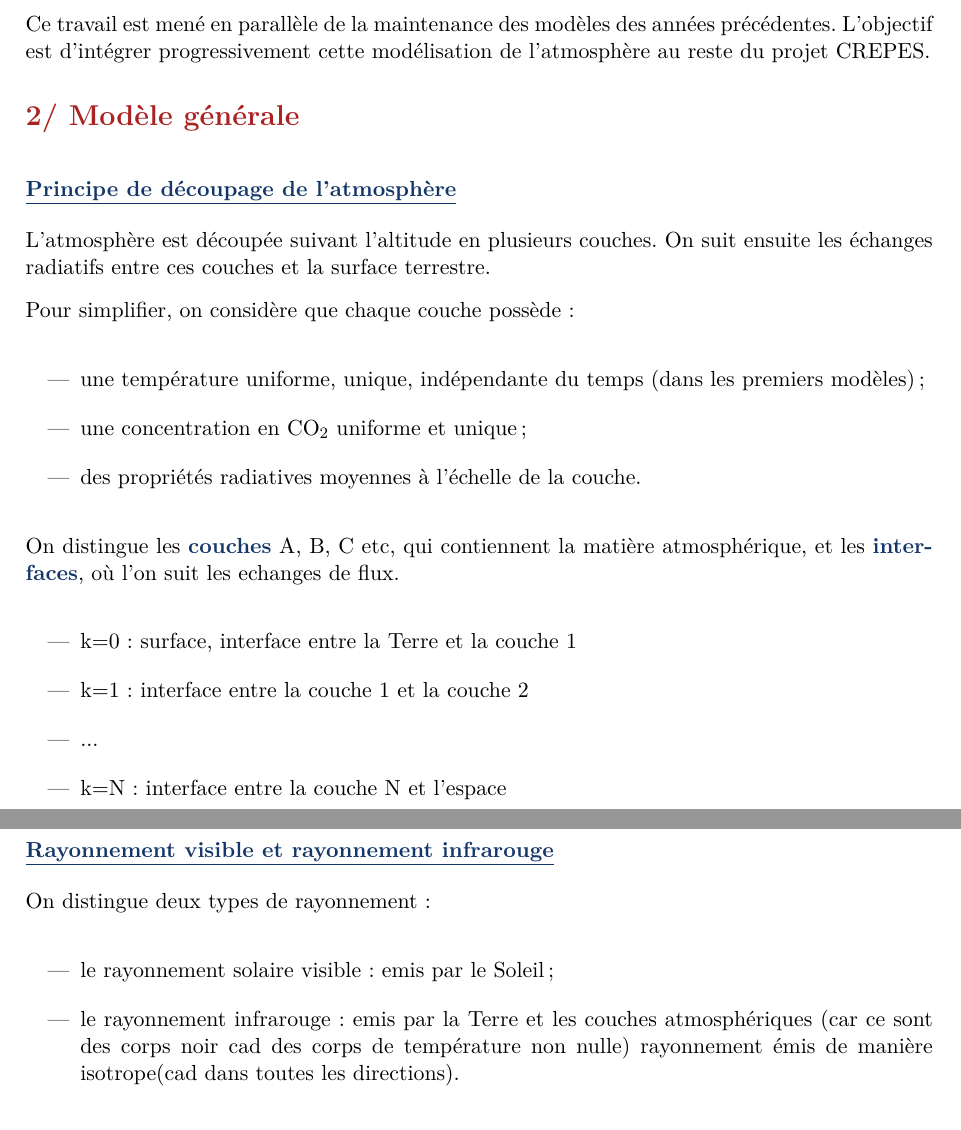
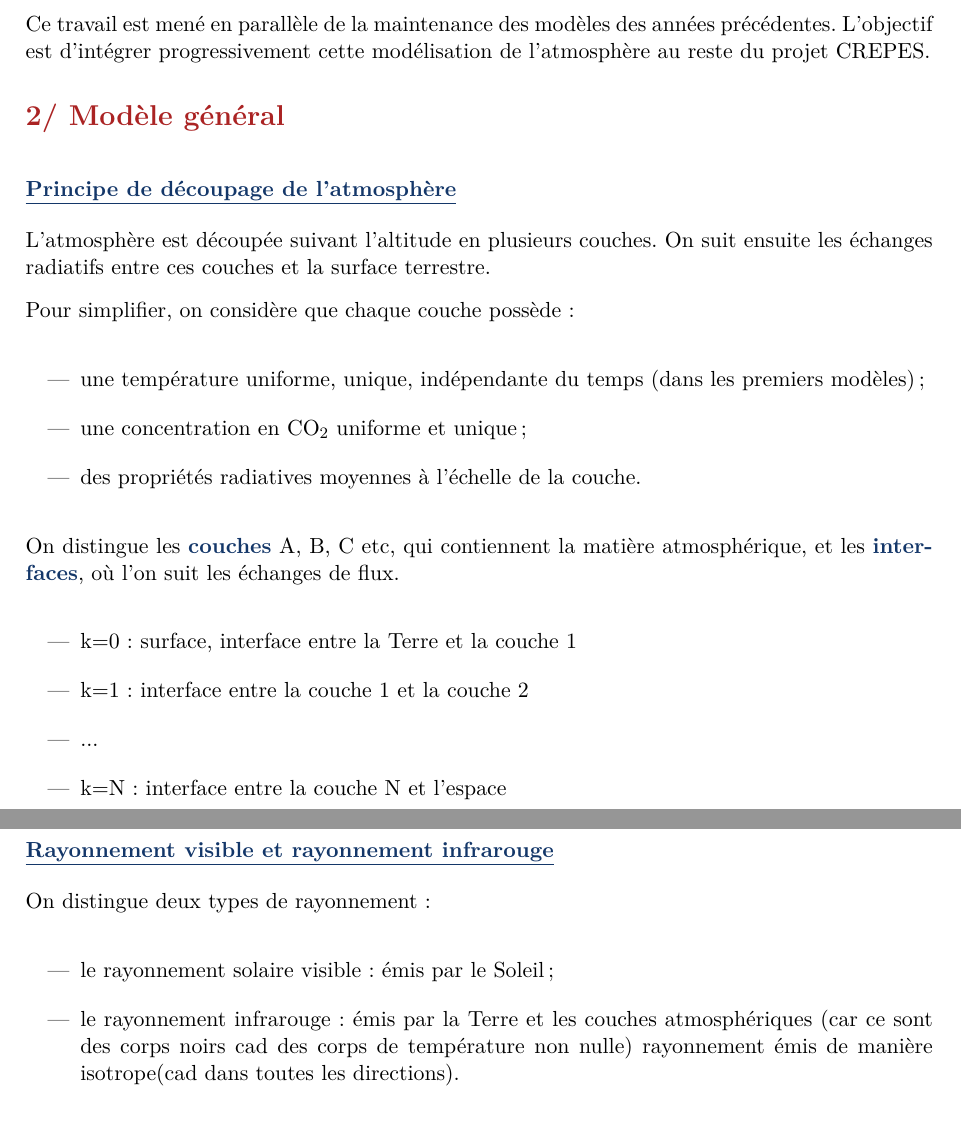
Before and after one commit to pierrelouis-cmrt/CREPES, a LaTeX document (Synthèse_canarrogants.tex): two parts of pages 5 and 6 of 9, joined at a grey line, cut so that both start at the same text. Compiled offline with pdfLaTeX.

Commit message:
Update Synthèse_canarrogants.tex

```diff
--- a/Synthèse_canarrogants.tex
+++ b/Synthèse_canarrogants.tex
@@ -199,8 +198,8 @@ Ce travail est mené en parallèle de la maintenance des modèles des années pr
 
 
 
-\partietitre{2/ Modèle générale}
-\addcontentsline{toc}{subsection}{2/ Modèle générale}
+\partietitre{2/ Modèle général}
+\addcontentsline{toc}{subsection}{2/ Modèle général}
 
 \bloc{Principe de découpage de l'atmosphère}
 
@@ -214,7 +213,7 @@ Pour simplifier, on considère que chaque couche possède :
     \item des propriétés radiatives moyennes à l'échelle de la couche.
 \end{itemize}
 
-On distingue les \motcle{couches} A, B, C etc, qui contiennent la matière atmosphérique, et les \motcle{interfaces}, où l'on suit les echanges de flux.
+On distingue les \motcle{couches} A, B, C etc, qui contiennent la matière atmosphérique, et les \motcle{interfaces}, où l'on suit les échanges de flux.
 
 \begin{itemize}
     \item k=0 : surface, interface entre la Terre et la couche 1
@@ -237,8 +236,8 @@ On distingue les \motcle{couches} A, B, C etc, qui contiennent la matière atmos
 On distingue deux types de rayonnement :
 
 \begin{itemize}
-    \item le rayonnement solaire visible : emis par le Soleil ;
-    \item le rayonnement infrarouge : emis par la Terre et les couches atmosphériques (car ce sont des corps noir cad des corps de température non nulle) rayonnement émis de manière isotrope(cad dans toutes les directions).
+    \item le rayonnement solaire visible : émis par le Soleil ;
+    \item le rayonnement infrarouge : émis par la Terre et les couches atmosphériques (car ce sont des corps noirs cad des corps de température non nulle) rayonnement émis de manière isotrope(cad dans toutes les directions).
 \end{itemize}
 
 Les couches atmosphériques sont supposées \motcle{transparentes au visible}. Le rayonnement solaire traverse donc l'atmosphère. Dans l'infrarouge, en revanche, les couches peuvent absorber, transmettre et réémettre une partie du flux.
```
Also changed, not shown: Synthèse_canarrogants.tex (7 more changed lines).
